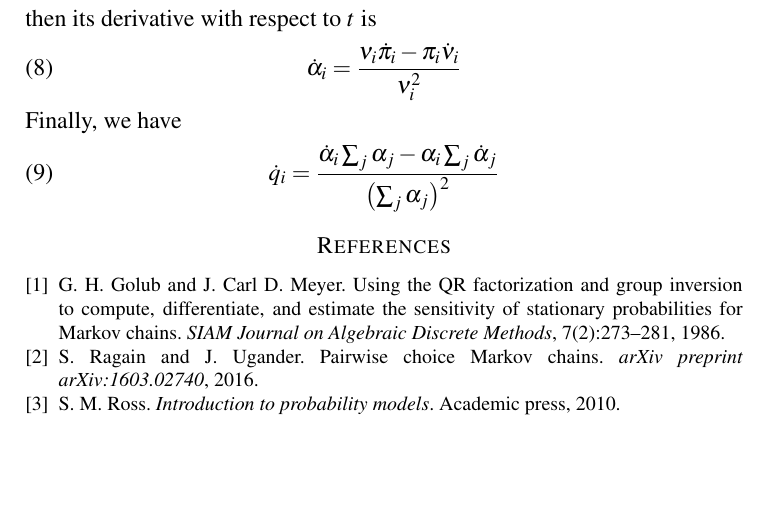
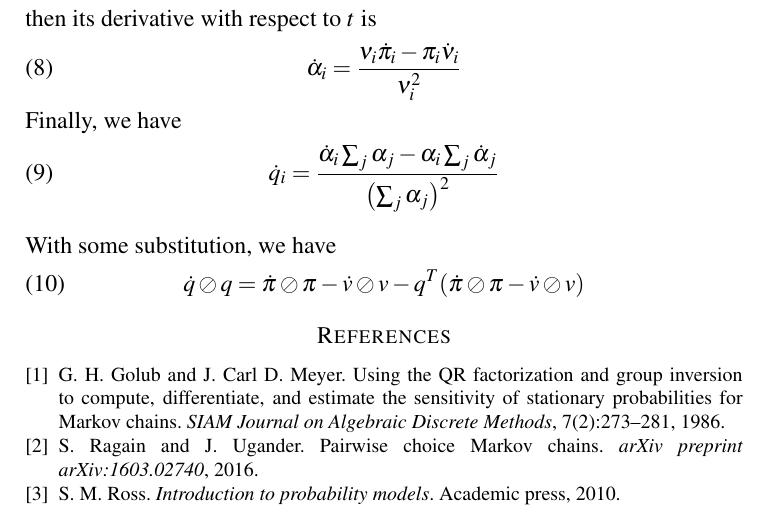
Before and after one commit to schmit/ctmc, a LaTeX paper (writeup/base/document.tex, which reads writeup/tex/main.tex): part of page 2 of 2, cut so that both start at the same text, the shorter picture padded with empty space. Compiled offline with pdfLaTeX.

Commit message:
added a simplification I think holds

```diff
--- a/writeup/tex/main.tex
+++ b/writeup/tex/main.tex
@@ -69,6 +69,11 @@
 				{ \left( \sum_{j} \alpha_j \right)^2 }
 	\]
 
+
+	With some substitution, we have
+	\[
+	\dot q \oslash  q = \dot \pi \oslash \pi - \dot v \oslash v - q^T(\dot \pi \oslash \pi - \dot v \oslash v)
+	\]
     \bibliographystyle{abbrv}
     \bibliography{bib/bibliography}
 
```
